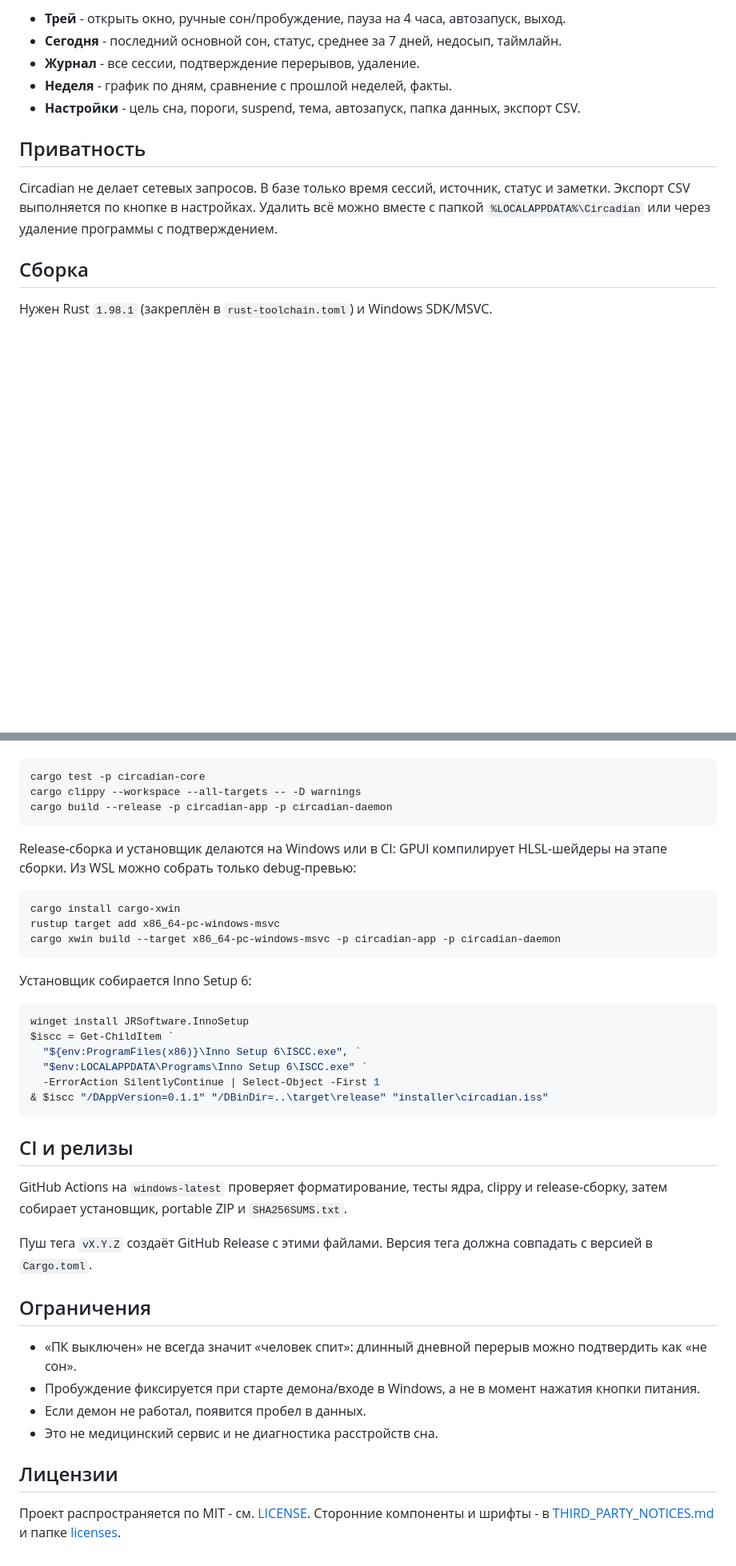
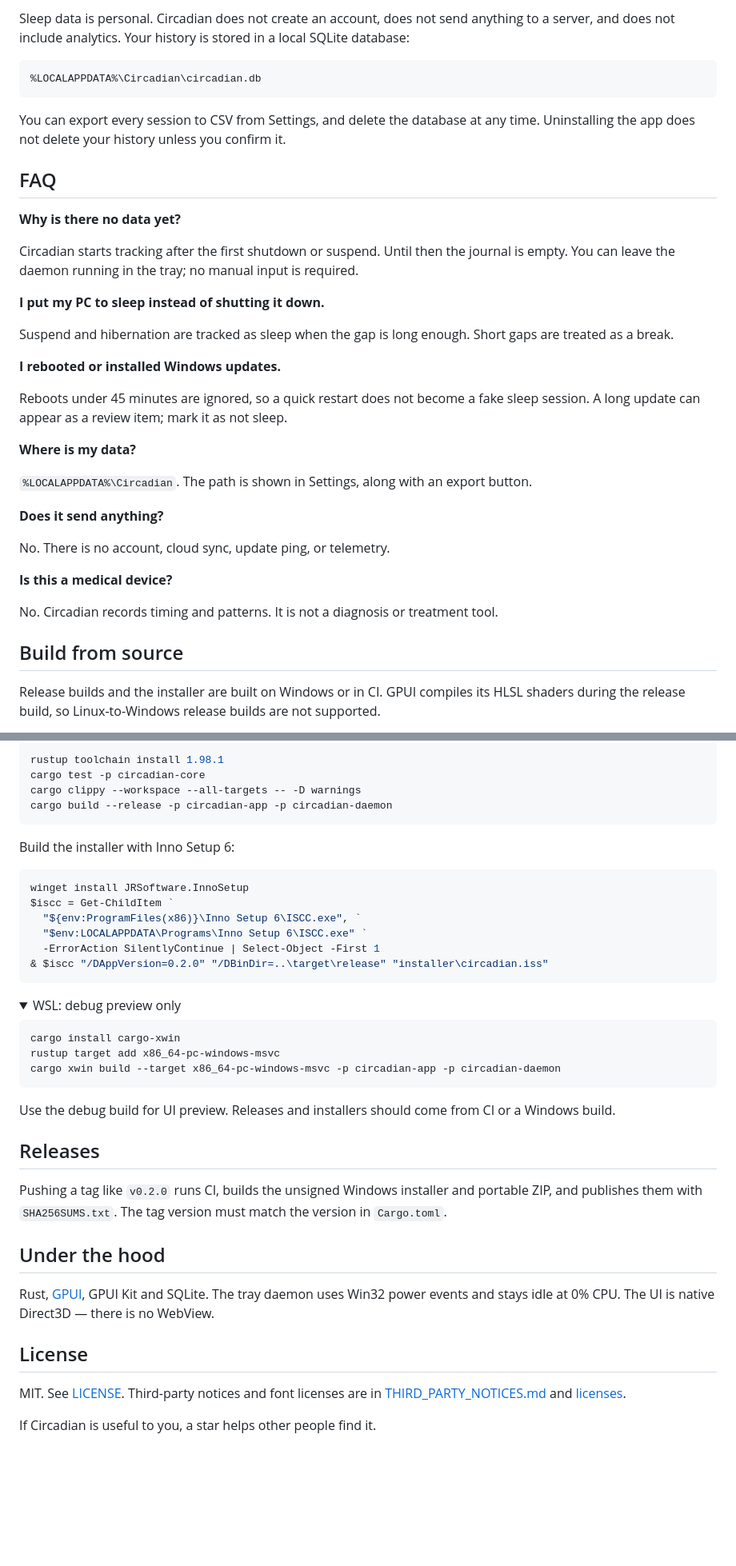
Before and after one commit to drawiks/circadian, a Markdown page: README.md, 2 parts joined by grey strips. Shown at 80% size. Drawn GitHub-style; folded sections open; blank space fills up the shorter version.

````diff
--- a/README.md
+++ b/README.md
@@ -65,16 +76,39 @@ Rust, GPUI и SQLite, без WebView, облака и телеметрии.
 
-- **Трей** - открыть окно, ручные сон/пробуждение, пауза на 4 часа, автозапуск, выход.
-- **Сегодня** - последний основной сон, статус, среднее за 7 дней, недосып, таймлайн.
-- **Журнал** - все сессии, подтверждение перерывов, удаление.
-- **Неделя** - график по дням, сравнение с прошлой неделей, факты.
-- **Настройки** - цель сна, пороги, suspend, тема, автозапуск, папка данных, экспорт CSV.
+Sleep data is personal. Circadian does not create an account, does not send anything to a server, and does not include analytics. Your history is stored in a local SQLite database:
 
-## Приватность
+```text
+%LOCALAPPDATA%\Circadian\circadian.db
+```
 
-Circadian не делает сетевых запросов. В базе только время сессий, источник, статус и
-заметки. Экспорт CSV выполняется по кнопке в настройках. Удалить всё можно вместе с
-папкой `%LOCALAPPDATA%\Circadian` или через удаление программы с подтверждением.
+You can export every session to CSV from Settings, and delete the database at any time. Uninstalling the app does not delete your history unless you confirm it.
 
-## Сборка
+## FAQ
 
-Нужен Rust `1.98.1` (закреплён в `rust-toolchain.toml`) и Windows SDK/MSVC.
+**Why is there no data yet?**
+
+Circadian starts tracking after the first shutdown or suspend. Until then the journal is empty. You can leave the daemon running in the tray; no manual input is required.
+
+**I put my PC to sleep instead of shutting it down.**
+
+Suspend and hibernation are tracked as sleep when the gap is long enough. Short gaps are treated as a break.
+
+**I rebooted or installed Windows updates.**
+
+Reboots under 45 minutes are ignored, so a quick restart does not become a fake sleep session. A long update can appear as a review item; mark it as not sleep.
+
+**Where is my data?**
+
+`%LOCALAPPDATA%\Circadian`. The path is shown in Settings, along with an export button.
+
+**Does it send anything?**
+
+No. There is no account, cloud sync, update ping, or telemetry.
+
+**Is this a medical device?**
+
+No. Circadian records timing and patterns. It is not a diagnosis or treatment tool.
+
+## Build from source
+
+Release builds and the installer are built on Windows or in CI. GPUI compiles its HLSL shaders during the release build, so Linux-to-Windows release builds are not supported.
+
@@ -81,12 +117,26 @@ Circadian не делает сетевых запросов. В базе тол
 
 ```powershell
+rustup toolchain install 1.98.1
 cargo test -p circadian-core
 cargo clippy --workspace --all-targets -- -D warnings
 cargo build --release -p circadian-app -p circadian-daemon
 ```
 
-Release-сборка и установщик делаются на Windows или в CI: GPUI компилирует
-HLSL-шейдеры на этапе сборки. Из WSL можно собрать только debug-превью:
+Build the installer with Inno Setup 6:
+
+```powershell
+winget install JRSoftware.InnoSetup
+$iscc = Get-ChildItem `
+  "${env:ProgramFiles(x86)}\Inno Setup 6\ISCC.exe", `
+  "$env:LOCALAPPDATA\Programs\Inno Setup 6\ISCC.exe" `
+  -ErrorAction SilentlyContinue | Select-Object -First 1
+& $iscc "/DAppVersion=0.2.0" "/DBinDir=..\target\release" "installer\circadian.iss"
+```
+
+</details>
+
+<details>
+<summary>WSL: debug preview only</summary>
 
 ```bash
 cargo install cargo-xwin
@@ -94,36 +144,20 @@ rustup target add x86_64-pc-windows-msvc
 cargo xwin build --target x86_64-pc-windows-msvc -p circadian-app -p circadian-daemon
 ```
 
-Установщик собирается Inno Setup 6:
+Use the debug build for UI preview. Releases and installers should come from CI or a Windows build.
 
-```powershell
-winget install JRSoftware.InnoSetup
-$iscc = Get-ChildItem `
-  "${env:ProgramFiles(x86)}\Inno Setup 6\ISCC.exe", `
-  "$env:LOCALAPPDATA\Programs\Inno Setup 6\ISCC.exe" `
-  -ErrorAction SilentlyContinue | Select-Object -First 1
-& $iscc "/DAppVersion=0.1.1" "/DBinDir=..\target\release" "installer\circadian.iss"
-```
+</details>
 
-## CI и релизы
+## Releases
 
-GitHub Actions на `windows-latest` проверяет форматирование, тесты ядра, clippy и
-release-сборку, затем собирает установщик, portable ZIP и `SHA256SUMS.txt`.
+Pushing a tag like `v0.2.0` runs CI, builds the unsigned Windows installer and portable ZIP, and publishes them with `SHA256SUMS.txt`. The tag version must match the version in `Cargo.toml`.
 
-Пуш тега `vX.Y.Z` создаёт GitHub Release с этими файлами. Версия тега должна
-совпадать с версией в `Cargo.toml`.
+## Under the hood
 
-## Ограничения
+Rust, [GPUI](https://gpui.rs), GPUI Kit and SQLite. The tray daemon uses Win32 power events and stays idle at 0% CPU. The UI is native Direct3D — there is no WebView.
 
-- «ПК выключен» не всегда значит «человек спит»: длинный дневной перерыв можно
-  подтвердить как «не сон».
-- Пробуждение фиксируется при старте демона/входе в Windows, а не в момент нажатия
-  кнопки питания.
-- Если демон не работал, появится пробел в данных.
-- Это не медицинский сервис и не диагностика расстройств сна.
+## License
 
-## Лицензии
+MIT. See [LICENSE](LICENSE). Third-party notices and font licenses are in [THIRD_PARTY_NOTICES.md](THIRD_PARTY_NOTICES.md) and [licenses](licenses/).
 
-Проект распространяется по MIT - см. [LICENSE](LICENSE).
-Сторонние компоненты и шрифты - в [THIRD_PARTY_NOTICES.md](THIRD_PARTY_NOTICES.md)
-и папке [licenses](licenses/).
+If Circadian is useful to you, a star helps other people find it.
````
Also changed, not shown: other parts of README.md (+57 -44 lines), README.ru.md (added, +165 -0 lines), docs/banner.png (added), docs/screenshots/journal-dark.png, docs/screenshots/today-dark.png, docs/screenshots/today-light.png, docs/screenshots/week-dark.png, docs/social-preview.png (added), 1 other file.
